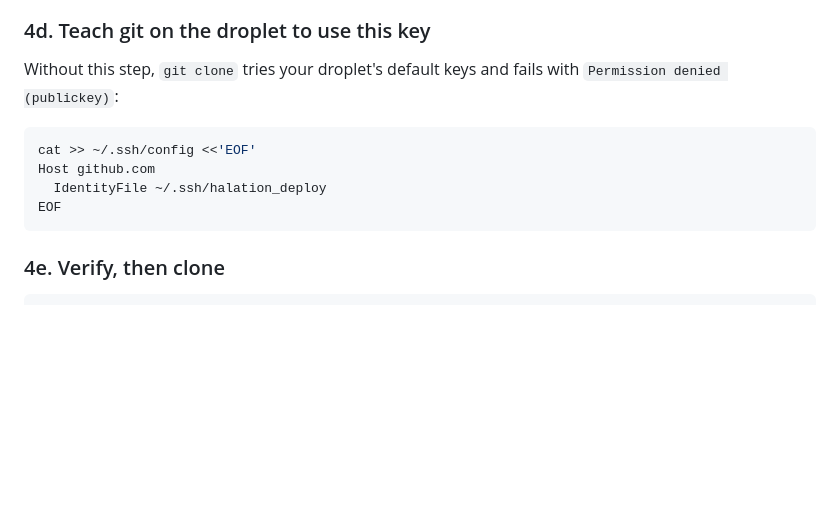
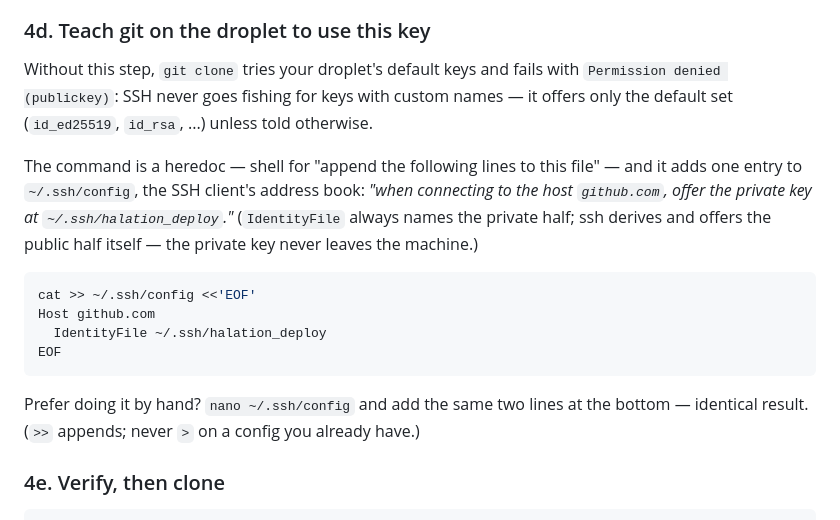
Before and after one commit to crustyrustacean/halation, a Markdown page: docs/DEPLOYMENT.md, the part around the change. Drawn GitHub-style; blank space fills up the shorter version.

Commit message:
docs: explain the ssh config heredoc in the deploy-key step

````diff
--- a/docs/DEPLOYMENT.md
+++ b/docs/DEPLOYMENT.md
@@ -148,7 +148,16 @@ Copy **the whole line** — everything on it, no trailing newline.
 ### 4d. Teach git on the droplet to use this key
 
 Without this step, `git clone` tries your droplet's default keys and
-fails with `Permission denied (publickey)`:
+fails with `Permission denied (publickey)`: SSH never goes fishing for
+keys with custom names — it offers only the default set
+(`id_ed25519`, `id_rsa`, ...) unless told otherwise.
+
+The command is a heredoc — shell for "append the following lines to
+this file" — and it adds one entry to `~/.ssh/config`, the SSH
+client's address book: *"when connecting to the host `github.com`,
+offer the private key at `~/.ssh/halation_deploy`."* (`IdentityFile`
+always names the private half; ssh derives and offers the public half
+itself — the private key never leaves the machine.)
 
 ```bash
 cat >> ~/.ssh/config <<'EOF'
@@ -156,6 +165,10 @@ Host github.com
   IdentityFile ~/.ssh/halation_deploy
 EOF
 ```
+
+Prefer doing it by hand? `nano ~/.ssh/config` and add the same two
+lines at the bottom — identical result. (`>>` appends; never `>` on a
+config you already have.)
 
 ### 4e. Verify, then clone
 
````
